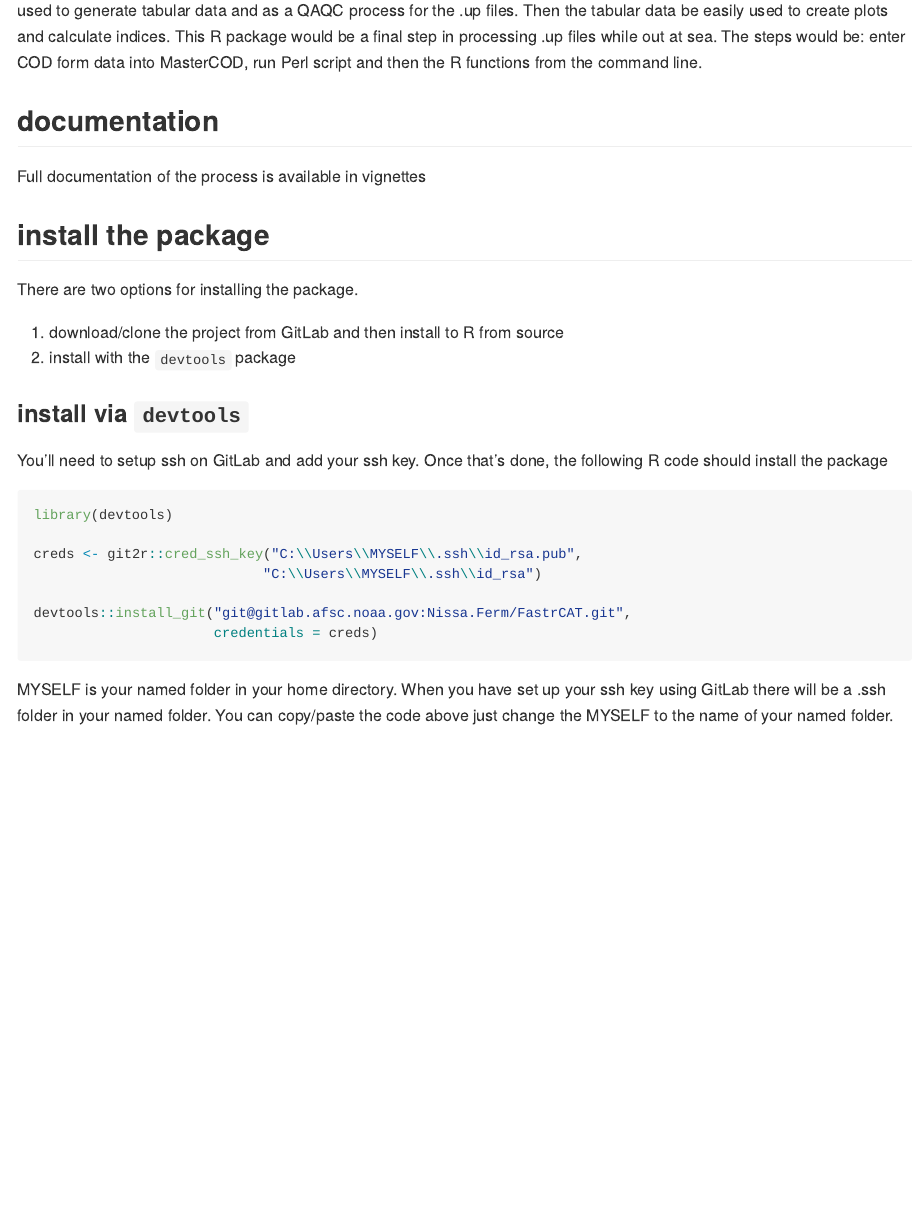
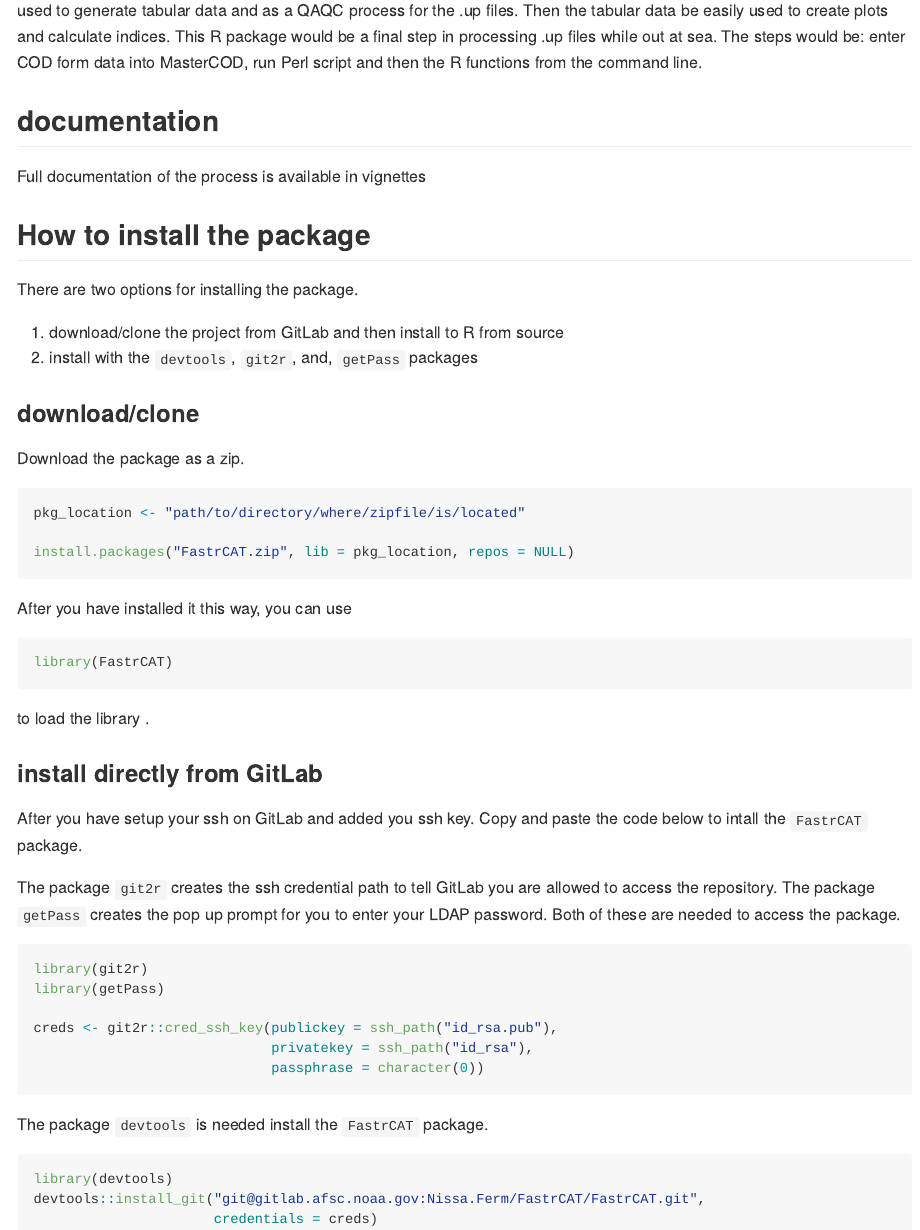
Before and after one commit to jesseflamb/FastrCAT, an R Markdown document (FastrCAT/README.Rmd): the page in a window 1100 px wide, from 300 px down. The pictures show the output file FastrCAT/README.md that the author committed with the source, drawn offline in the style of GitHub.

Commit message:
Update instructions for ssh on installation of package

````diff
--- a/FastrCAT/README.Rmd
+++ b/FastrCAT/README.Rmd
@@ -21,26 +21,52 @@ Oceanographic data generated from SeaBird FastCAT CTD’s have been collected si
 
 Full documentation of the process is available in vignettes
 
-## install the package
+## How to install the package
 
 There are two options for installing the package.
 
 1. download/clone the project from GitLab and then install to R from source
-2. install with the `devtools` package
+2. install with the `devtools`, `git2r`, and, `getPass` packages
 
-### install via `devtools`
 
-You'll need to setup ssh on GitLab and add your ssh key. Once that's done,
-the following R code should install the package
+### download/clone
+
+Download the package as a zip.
 
 ```{r, eval = FALSE}
+pkg_location <- "path/to/directory/where/zipfile/is/located"
+
+install.packages("FastrCAT.zip", lib = pkg_location, repos = NULL)
+
+```
+
+After you have installed it this way, you can use
+
+```{r, eval = FALSE}
+library(FastrCAT)
+```
+
+to load the library .
+
+
+### install directly from GitLab
+
+After you have setup your ssh on GitLab and added you ssh key. Copy and paste the code below to intall the `FastrCAT` package.
+
+The package `git2r` creates the ssh credential path to tell GitLab you are allowed to access the repository. The package `getPass` creates the pop up prompt for you to enter your LDAP password. Both of these are needed to access the package.
+
+```{r, eval = FALSE}
+library(git2r)
+library(getPass)
+
+creds <- git2r::cred_ssh_key(publickey = ssh_path("id_rsa.pub"),
+                             privatekey = ssh_path("id_rsa"),
+                             passphrase = character(0))
+```
+
+The package `devtools` is needed install the `FastrCAT` package.
+```{r, eval = FALSE}
 library(devtools)
-
-creds <- git2r::cred_ssh_key("C:\\Users\\MYSELF\\.ssh\\id_rsa.pub",
-                            "C:\\Users\\MYSELF\\.ssh\\id_rsa")
-
-devtools::install_git("git@gitlab.afsc.noaa.gov:Nissa.Ferm/FastrCAT.git",
+devtools::install_git("git@gitlab.afsc.noaa.gov:Nissa.Ferm/FastrCAT/FastrCAT.git",
                       credentials = creds)
 ```
-
-MYSELF is your named folder in your home directory. When you have set up your ssh key using GitLab there will be a .ssh folder in your named folder. You can copy/paste the code above just change the MYSELF to the name of your named folder.
````
Also changed, not shown: FastrCAT/README.md.
